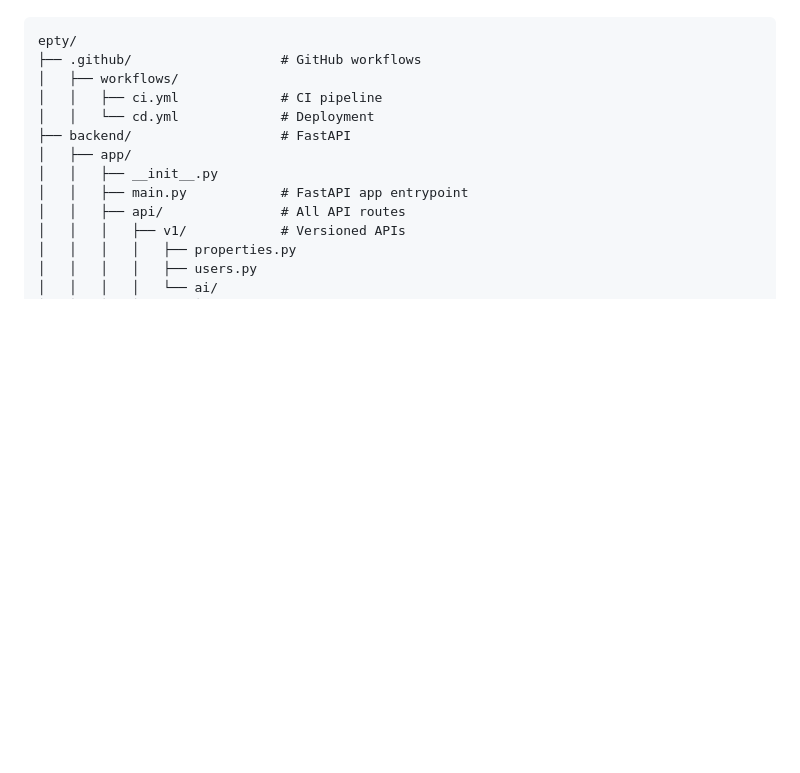
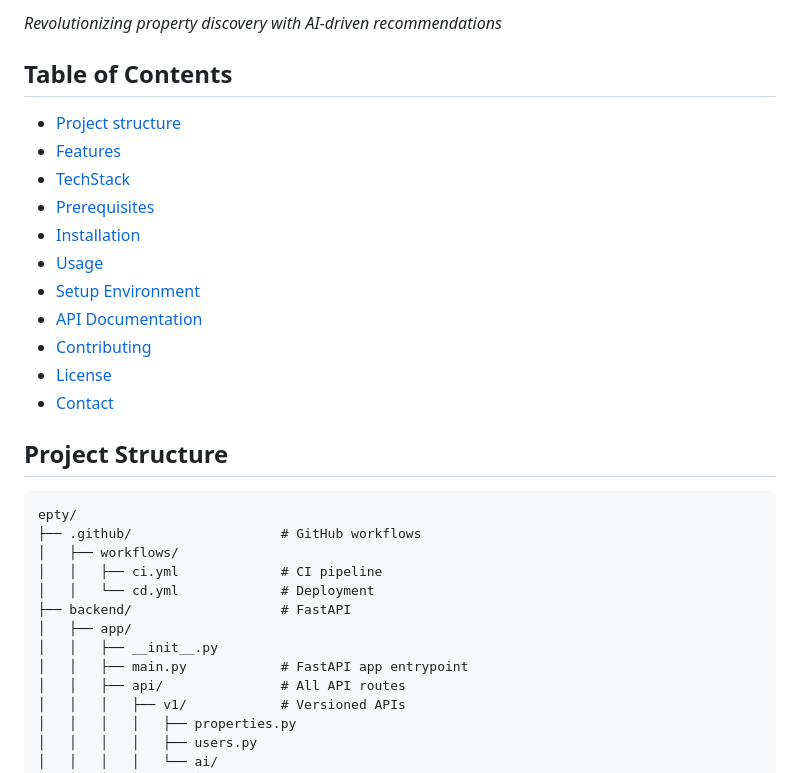
Before and after one commit to ThomasKS0/Epty-Demo, a Markdown page: README.md, the part around the change printed below. Rendered like a GitHub page; blank space fills up the shorter version.

````diff
--- a/README.md
+++ b/README.md
@@ -3,4 +3,21 @@ A brief description of your project and its purpose.
 
+*Revolutionizing property discovery with AI-driven recommendations*
+
+## Table of Contents
+
+- [Project structure](#projectStructure)
+- [Features](#features)
+- [TechStack](#techstack)
+- [Prerequisites](#Prerequisites)
+- [Installation](#installation)
+- [Usage](#usage)
+- [Setup Environment](#setUpEnvironment)
+- [API Documentation](#apidocumentation)
+- [Contributing](#contributing)
+- [License](#license)
+- [Contact](#contact)
+
+## Project Structure
 ```
 epty/
 ├── .github/                   # GitHub workflows
````
Also changed, not shown: other parts of README.md (+101 -19 lines).
